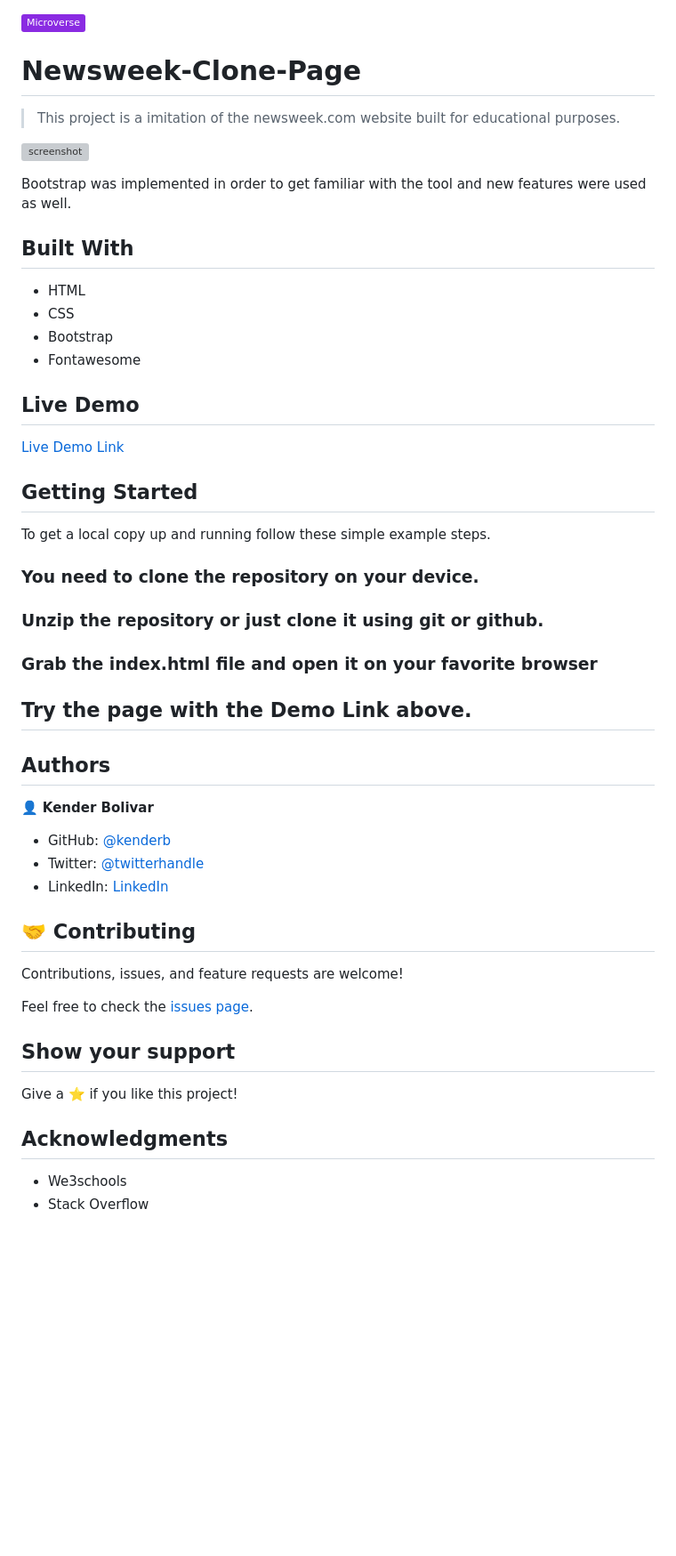
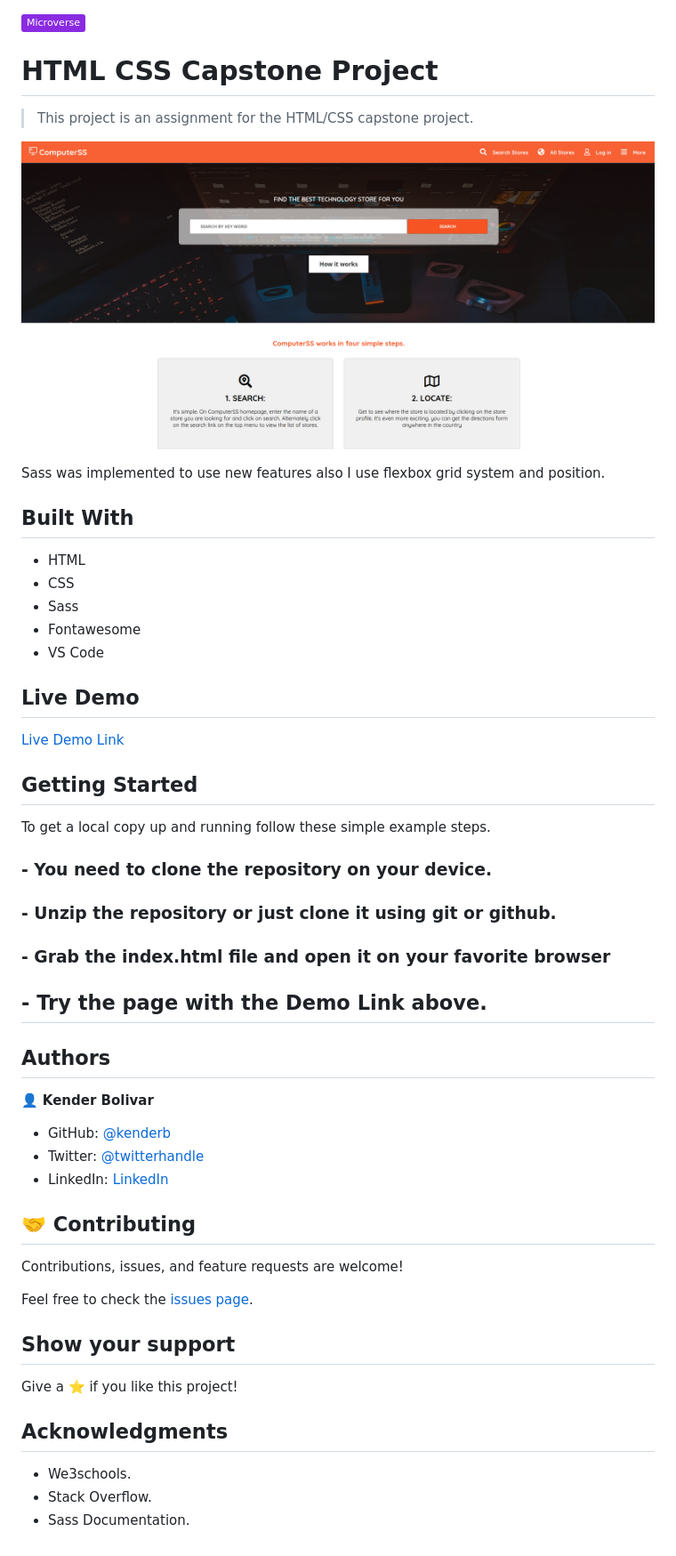
Before and after one commit to kenderb/HTML-CSSCapstoneProject, a Markdown page: README.md, the part around the change printed below. Shown: that part at 89% size. GitHub-like rendering; pictures changed too: assets/images/screen-shots/2020-10-19_13-27.png (added); badges without logos; blank space fills up the shorter version; grey boxes are pictures that could not be loaded.

```diff
--- a/README.md
+++ b/README.md
@@ -1,20 +1,20 @@
 ![](https://img.shields.io/badge/Microverse-blueviolet)
 
-# Newsweek-Clone-Page
+# HTML CSS Capstone Project
 
-> This project is a imitation of the newsweek.com website built for educational purposes.
+> This project is an assignment for the HTML/CSS capstone project.
 
-![screenshot](./assets/images/screenshot.png)
+![screenshot](./assets/images/screen-shots/2020-10-19_13-27.png)
 
-Bootstrap was implemented in order to get familiar with the tool and new features were
-used as well.
+Sass was implemented to use new features also I use flexbox grid system and position.
 
 ## Built With
 
 - HTML
 - CSS
-- Bootstrap
+- Sass
 - Fontawesome
+- VS Code
 
 ## Live Demo
 
@@ -26,13 +26,13 @@ used as well.
 
 To get a local copy up and running follow these simple example steps.
 
-### You need to clone the repository on your device.
+### - You need to clone the repository on your device.
 
-### Unzip the repository or just clone it using git or github.
+### - Unzip the repository or just clone it using git or github.
 
-### Grab the index.html file and open it on your favorite browser
+### - Grab the index.html file and open it on your favorite browser
 
-## Try the page with the Demo Link above.
+##  - Try the page with the Demo Link above.
 
 
 
@@ -56,5 +56,6 @@ Give a ⭐️ if you like this project!
 
 ## Acknowledgments
 
-- We3schools
-- Stack Overflow
+- We3schools.
+- Stack Overflow.
+- Sass Documentation.
```
Also changed, not shown: other parts of README.md (+2 -2 lines), assets/images/screen-shots/2020-10-19_13-29.png (added).
